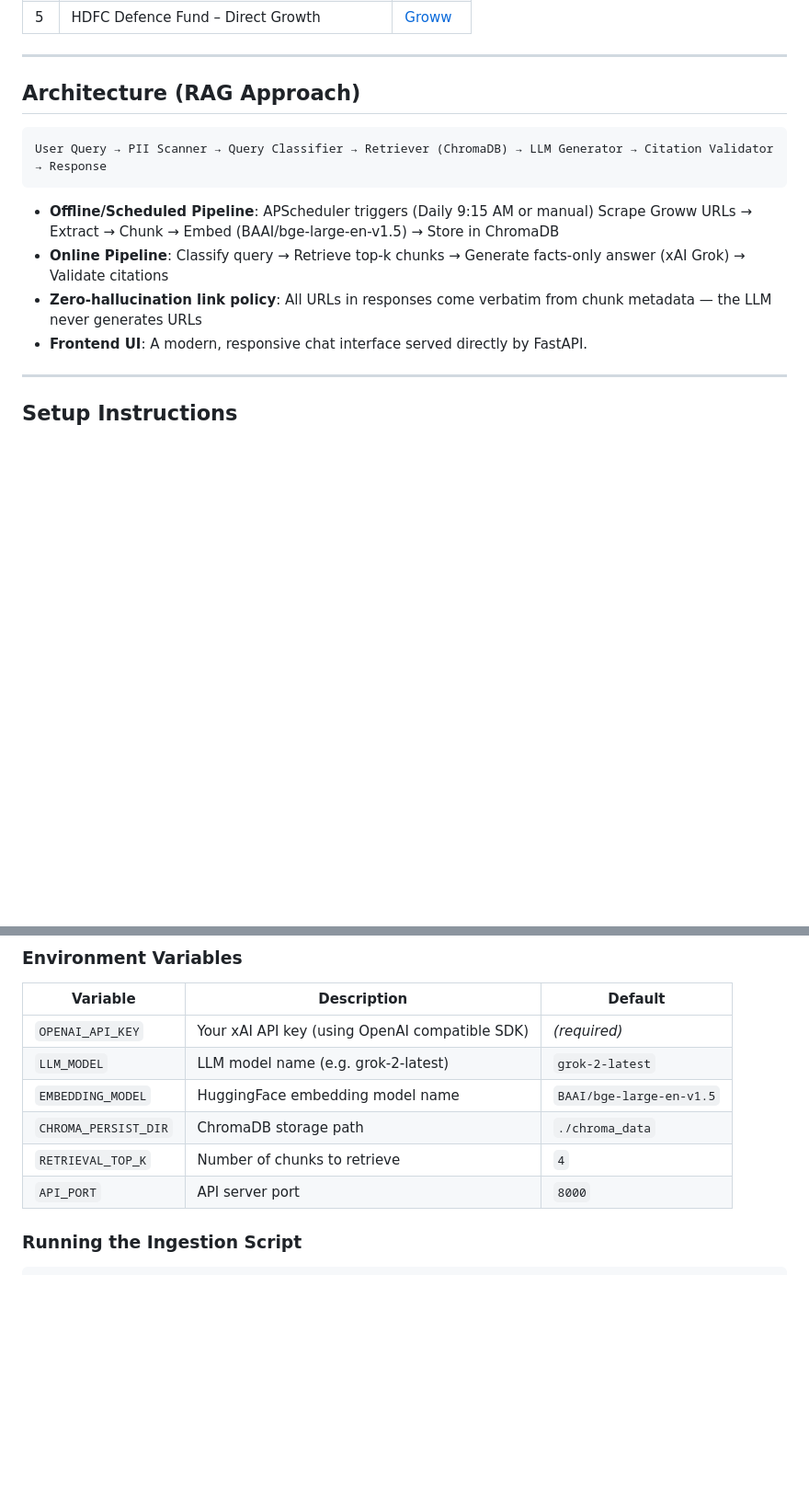
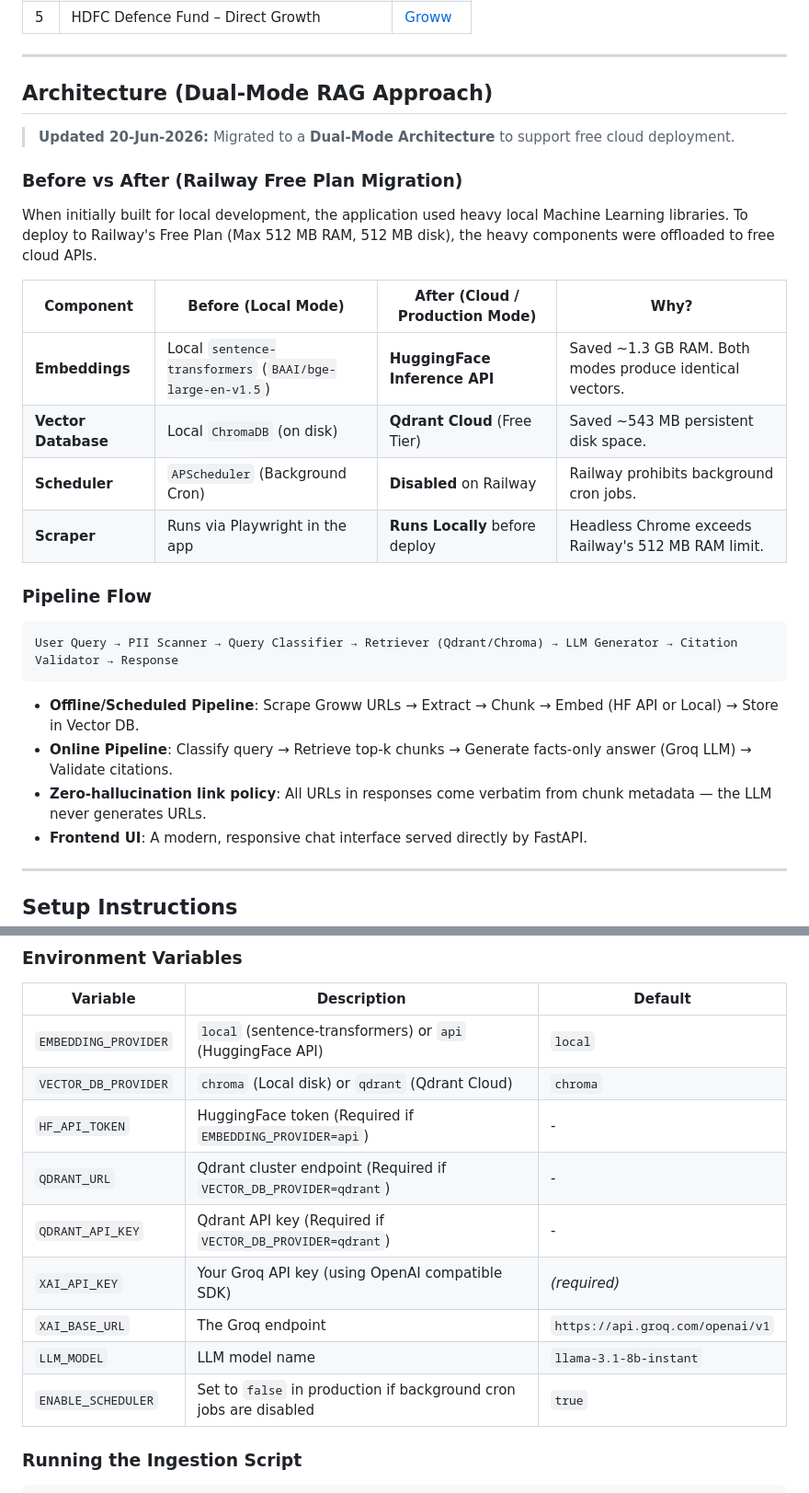
Before and after one commit to yv12/HDFC-Mutual-Fund-FAQ--Groww, a Markdown page: README.md, 2 parts joined by grey strips. Shown at 92% size. GitHub-like rendering; blank space fills up the shorter version.

Commit message:
docs: update README with dual-mode architecture and env vars

````diff
--- a/README.md
+++ b/README.md
@@ -22,15 +22,29 @@ This assistant retrieves information exclusively from **5 pre-approved Groww URL
 
 ---
 
-## Architecture (RAG Approach)
+## Architecture (Dual-Mode RAG Approach)
 
-```
-User Query → PII Scanner → Query Classifier → Retriever (ChromaDB) → LLM Generator → Citation Validator → Response
+> **Updated 20-Jun-2026:** Migrated to a **Dual-Mode Architecture** to support free cloud deployment.
+
+### Before vs After (Railway Free Plan Migration)
+
+When initially built for local development, the application used heavy local Machine Learning libraries. To deploy to Railway's Free Plan (Max 512 MB RAM, 512 MB disk), the heavy components were offloaded to free cloud APIs.
+
+| Component | Before (Local Mode) | After (Cloud / Production Mode) | Why? |
+|---|---|---|---|
+| **Embeddings** | Local `sentence-transformers` (`BAAI/bge-large-en-v1.5`) | **HuggingFace Inference API** | Saved ~1.3 GB RAM. Both modes produce identical vectors. |
+| **Vector Database**| Local `ChromaDB` (on disk) | **Qdrant Cloud** (Free Tier) | Saved ~543 MB persistent disk space. |
+| **Scheduler** | `APScheduler` (Background Cron) | **Disabled** on Railway | Railway prohibits background cron jobs. |
+| **Scraper** | Runs via Playwright in the app | **Runs Locally** before deploy | Headless Chrome exceeds Railway's 512 MB RAM limit. |
+
+### Pipeline Flow
+```text
+User Query → PII Scanner → Query Classifier → Retriever (Qdrant/Chroma) → LLM Generator → Citation Validator → Response
 ```
 
-- **Offline/Scheduled Pipeline**: APScheduler triggers (Daily 9:15 AM or manual) Scrape Groww URLs → Extract → Chunk → Embed (BAAI/bge-large-en-v1.5) → Store in ChromaDB
-- **Online Pipeline**: Classify query → Retrieve top-k chunks → Generate facts-only answer (xAI Grok) → Validate citations
-- **Zero-hallucination link policy**: All URLs in responses come verbatim from chunk metadata — the LLM never generates URLs
+- **Offline/Scheduled Pipeline**: Scrape Groww URLs → Extract → Chunk → Embed (HF API or Local) → Store in Vector DB.
+- **Online Pipeline**: Classify query → Retrieve top-k chunks → Generate facts-only answer (Groq LLM) → Validate citations.
+- **Zero-hallucination link policy**: All URLs in responses come verbatim from chunk metadata — the LLM never generates URLs.
 - **Frontend UI**: A modern, responsive chat interface served directly by FastAPI.
 
 ---
@@ -67,12 +81,15 @@ copy .env.example .env
 
 | Variable | Description | Default |
 |---|---|---|
-| `OPENAI_API_KEY` | Your xAI API key (using OpenAI compatible SDK) | *(required)* |
-| `LLM_MODEL` | LLM model name (e.g. grok-2-latest) | `grok-2-latest` |
-| `EMBEDDING_MODEL` | HuggingFace embedding model name | `BAAI/bge-large-en-v1.5` |
-| `CHROMA_PERSIST_DIR` | ChromaDB storage path | `./chroma_data` |
-| `RETRIEVAL_TOP_K` | Number of chunks to retrieve | `4` |
-| `API_PORT` | API server port | `8000` |
+| `EMBEDDING_PROVIDER` | `local` (sentence-transformers) or `api` (HuggingFace API) | `local` |
+| `VECTOR_DB_PROVIDER` | `chroma` (Local disk) or `qdrant` (Qdrant Cloud) | `chroma` |
+| `HF_API_TOKEN` | HuggingFace token (Required if `EMBEDDING_PROVIDER=api`) | - |
+| `QDRANT_URL` | Qdrant cluster endpoint (Required if `VECTOR_DB_PROVIDER=qdrant`) | - |
+| `QDRANT_API_KEY` | Qdrant API key (Required if `VECTOR_DB_PROVIDER=qdrant`) | - |
+| `XAI_API_KEY` | Your Groq API key (using OpenAI compatible SDK) | *(required)* |
+| `XAI_BASE_URL` | The Groq endpoint | `https://api.groq.com/openai/v1` |
+| `LLM_MODEL` | LLM model name | `llama-3.1-8b-instant` |
+| `ENABLE_SCHEDULER` | Set to `false` in production if background cron jobs are disabled | `true` |
 
 ### Running the Ingestion Script
 
````
